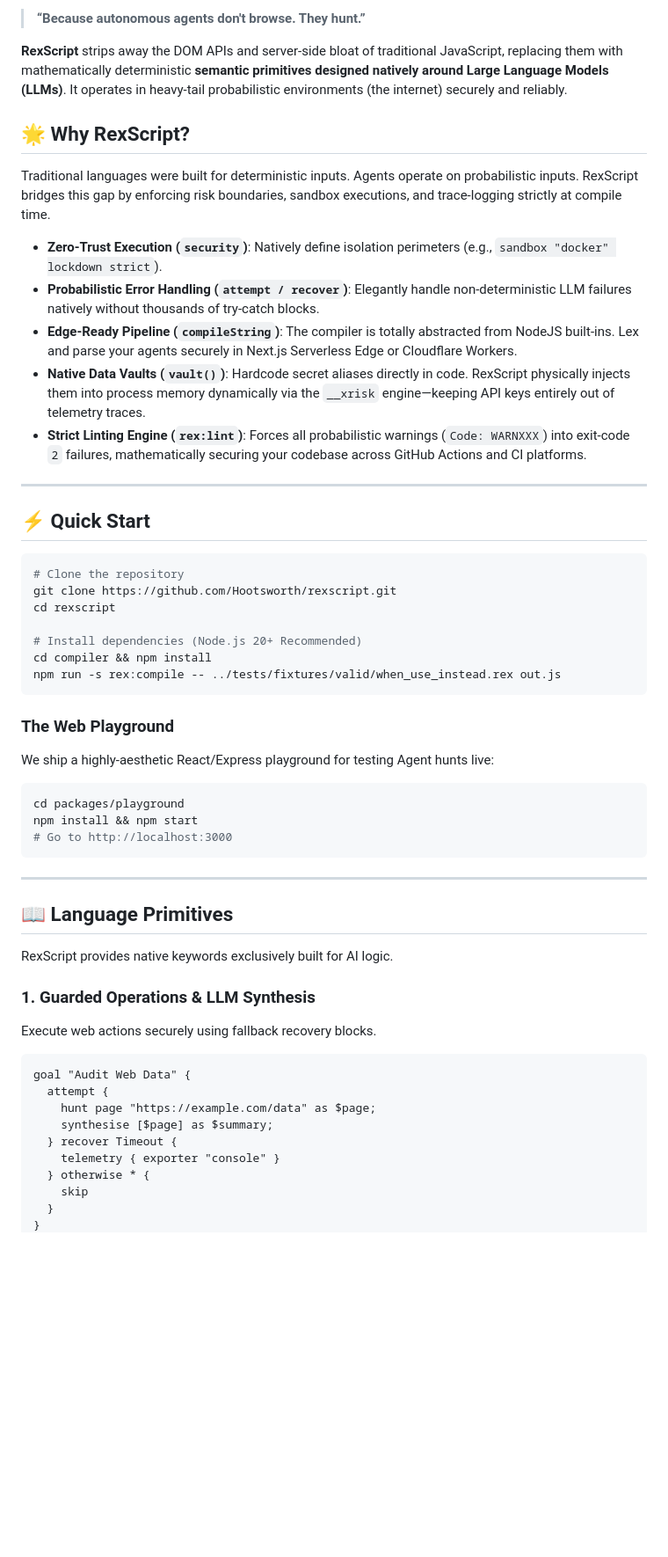
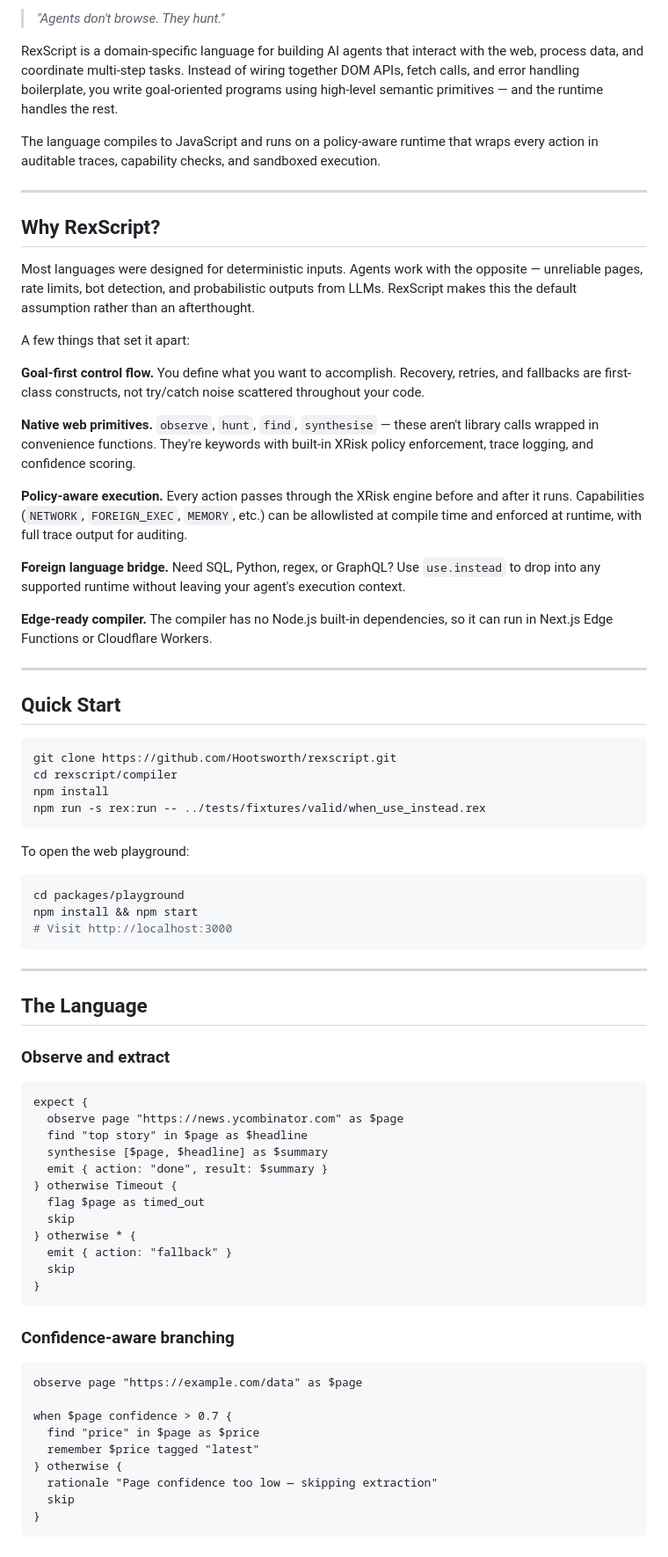
Before and after one commit to Hootsworth/rexscript, a Markdown page: README.md, the part around one of its changes. Shown at 88% size. Drawn GitHub-style; blank space fills up the shorter version.

````diff
--- a/README.md
+++ b/README.md
@@ -14,54 +12,79 @@
 
-> **“Because autonomous agents don't browse. They hunt.”**
+> *"Agents don't browse. They hunt."*
 
-**RexScript** strips away the DOM APIs and server-side bloat of traditional JavaScript, replacing them with mathematically deterministic **semantic primitives designed natively around Large Language Models (LLMs)**. It operates in heavy-tail probabilistic environments (the internet) securely and reliably.
+RexScript is a domain-specific language for building AI agents that interact with the web, process data, and coordinate multi-step tasks. Instead of wiring together DOM APIs, fetch calls, and error handling boilerplate, you write goal-oriented programs using high-level semantic primitives — and the runtime handles the rest.
 
-## 🌟 Why RexScript?
-
-Traditional languages were built for deterministic inputs. Agents operate on probabilistic inputs. RexScript bridges this gap by enforcing risk boundaries, sandbox executions, and trace-logging strictly at compile time.
-
-- **Zero-Trust Execution (`security`)**: Natively define isolation perimeters (e.g., `sandbox "docker" lockdown strict`).
-- **Probabilistic Error Handling (`attempt / recover`)**: Elegantly handle non-deterministic LLM failures natively without thousands of try-catch blocks.
-- **Edge-Ready Pipeline (`compileString`)**: The compiler is totally abstracted from NodeJS built-ins. Lex and parse your agents securely in Next.js Serverless Edge or Cloudflare Workers.
-- **Native Data Vaults (`vault()`)**: Hardcode secret aliases directly in code. RexScript physically injects them into process memory dynamically via the `__xrisk` engine—keeping API keys entirely out of telemetry traces.
-- **Strict Linting Engine (`rex:lint`)**: Forces all probabilistic warnings (`Code: WARNXXX`) into exit-code `2` failures, mathematically securing your codebase across GitHub Actions and CI platforms.
+The language compiles to JavaScript and runs on a policy-aware runtime that wraps every action in auditable traces, capability checks, and sandboxed execution.
 
 ---
 
-## ⚡ Quick Start
+## Why RexScript?
+
+Most languages were designed for deterministic inputs. Agents work with the opposite — unreliable pages, rate limits, bot detection, and probabilistic outputs from LLMs. RexScript makes this the default assumption rather than an afterthought.
+
+A few things that set it apart:
+
+**Goal-first control flow.** You define what you want to accomplish. Recovery, retries, and fallbacks are first-class constructs, not try/catch noise scattered throughout your code.
+
+**Native web primitives.** `observe`, `hunt`, `find`, `synthesise` — these aren't library calls wrapped in convenience functions. They're keywords with built-in XRisk policy enforcement, trace logging, and confidence scoring.
+
+**Policy-aware execution.** Every action passes through the XRisk engine before and after it runs. Capabilities (`NETWORK`, `FOREIGN_EXEC`, `MEMORY`, etc.) can be allowlisted at compile time and enforced at runtime, with full trace output for auditing.
+
+**Foreign language bridge.** Need SQL, Python, regex, or GraphQL? Use `use.instead` to drop into any supported runtime without leaving your agent's execution context.
+
+**Edge-ready compiler.** The compiler has no Node.js built-in dependencies, so it can run in Next.js Edge Functions or Cloudflare Workers.
+
+---
+
+## Quick Start
 
 ```bash
-# Clone the repository
 git clone https://github.com/Hootsworth/rexscript.git
-cd rexscript
-
-# Install dependencies (Node.js 20+ Recommended)
-cd compiler && npm install
-npm run -s rex:compile -- ../tests/fixtures/valid/when_use_instead.rex out.js
+cd rexscript/compiler
+npm install
+npm run -s rex:run -- ../tests/fixtures/valid/when_use_instead.rex
 ```
 
-### The Web Playground
-We ship a highly-aesthetic React/Express playground for testing Agent hunts live:
+To open the web playground:
+
 ```bash
 cd packages/playground
 npm install && npm start
-# Go to http://localhost:3000
+# Visit http://localhost:3000
 ```
 
 ---
 
-## 📖 Language Primitives
+## The Language
 
-RexScript provides native keywords exclusively built for AI logic.
+### Observe and extract
 
-### 1. Guarded Operations & LLM Synthesis
-Execute web actions securely using fallback recovery blocks.
-```rex
-goal "Audit Web Data" {
-  attempt {
-    hunt page "https://example.com/data" as $page;
-    synthesise [$page] as $summary;
-  } recover Timeout {
-    telemetry { exporter "console" }
-  } otherwise * {
-    skip
+```rexscript
+expect {
+  observe page "https://news.ycombinator.com" as $page
+  find "top story" in $page as $headline
+  synthesise [$page, $headline] as $summary
+  emit { action: "done", result: $summary }
+} otherwise Timeout {
+  flag $page as timed_out
+  skip
+} otherwise * {
+  emit { action: "fallback" }
+  skip
+}
+```
+
+### Confidence-aware branching
+
+```rexscript
+observe page "https://example.com/data" as $page
+
+when $page confidence > 0.7 {
+  find "price" in $page as $price
+  remember $price tagged "latest"
+} otherwise {
+  rationale "Page confidence too low — skipping extraction"
+  skip
+}
+```
+
````
Also changed, not shown: other parts of README.md (+223 -56 lines).
